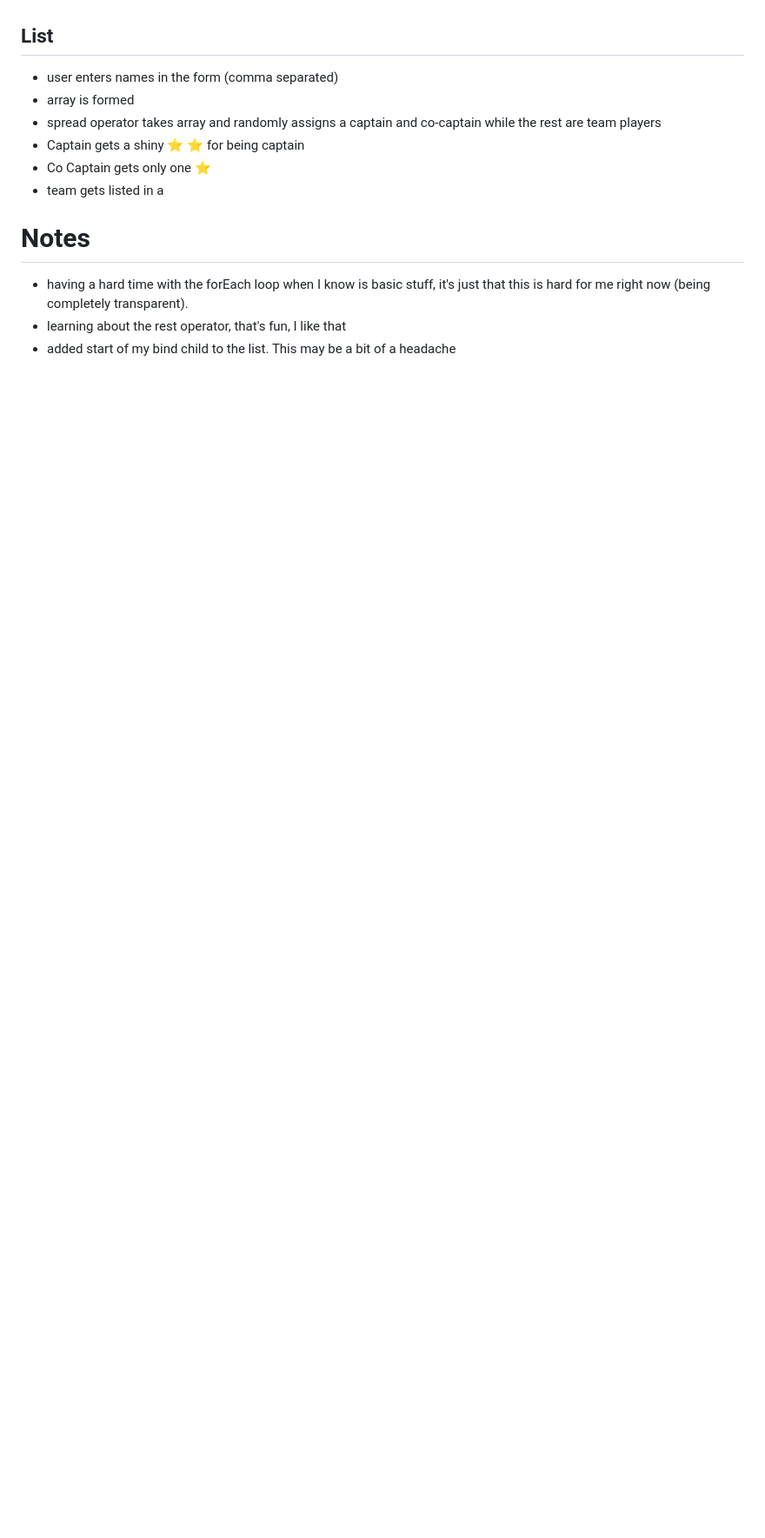
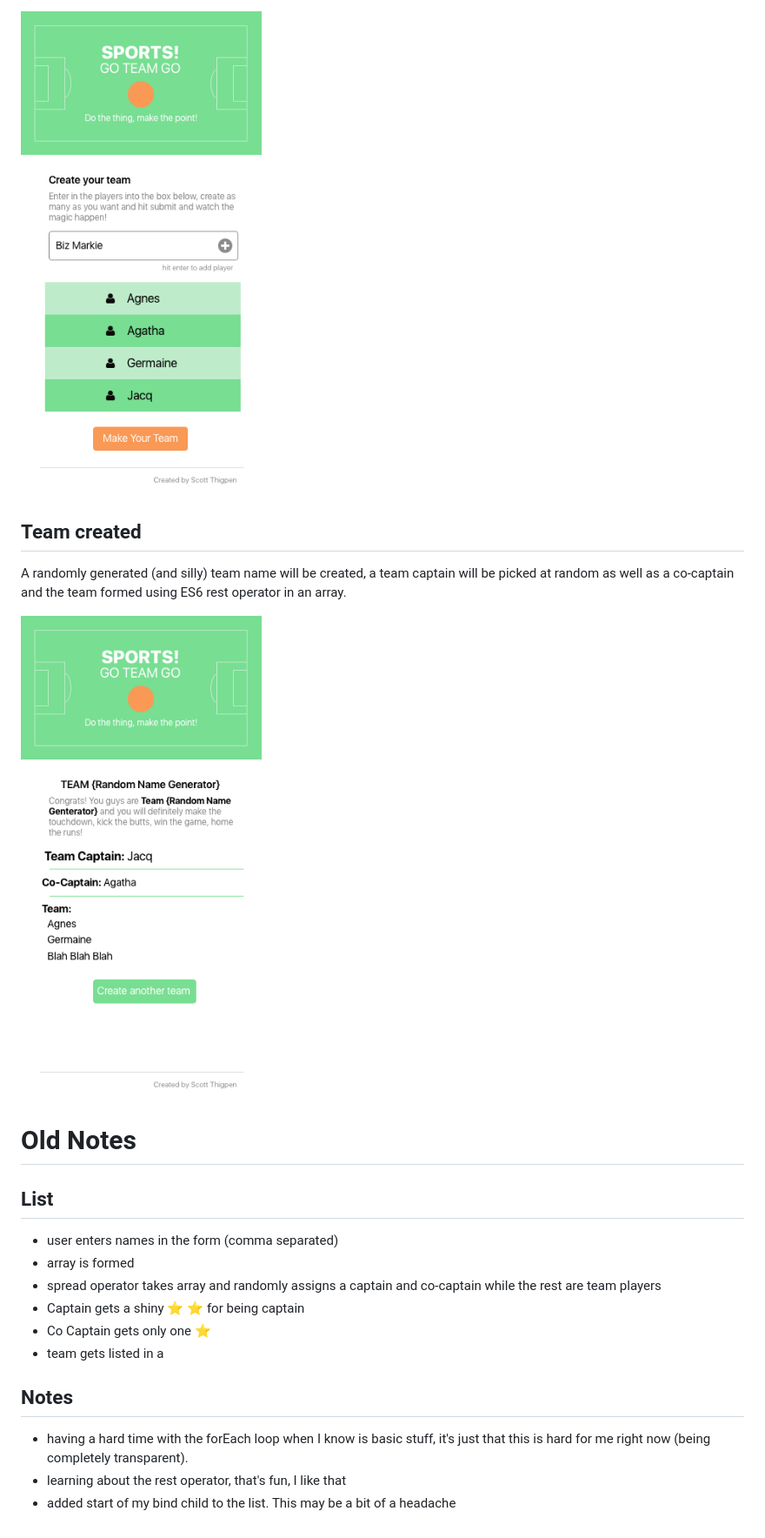
Before and after one commit to sThig/goteam2, a Markdown page: readme.md, the part around the change printed below. Shown: that part at 87% size. Drawn GitHub-style; pictures changed too: sports2.png (added), sports3.png (added); blank space fills up the shorter version.

Commit message:
wrote user story and Sketch comp

```diff
--- a/readme.md
+++ b/readme.md
@@ -4,3 +19,13 @@ This is a Js/UI/UX project where I'm going to have it to enter in several names
+![alt text](sports2.png "user adds in data to create team")
+
+## Team created
+
+A randomly generated (and silly) team name will be created, a team captain will be picked at random as well as a co-captain and the team formed using ES6 rest operator in an array.
+
+![alt text](sports3.png "user adds in data to create team")
+
+
+# Old Notes
 ## List
 * user enters names in the form (comma separated)
 * array is formed
@@ -9,7 +34,7 @@ This is a Js/UI/UX project where I'm going to have it to enter in several names
 * Co Captain gets only one ⭐
 * team gets listed in a <ul>
 
-# Notes
+## Notes
 * having a hard time with the forEach loop when I know is basic stuff, it's just that this is hard for me right now (being completely transparent).
 * learning about the rest operator, that's fun, I like that
 * added start of my bind child to the list.  This may be a bit of a headache
```
Also changed, not shown: other parts of readme.md (+17 -2 lines), sports1.png (added), 2 other files.
